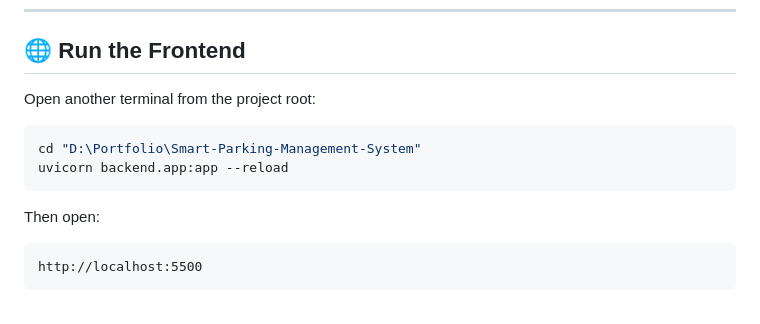
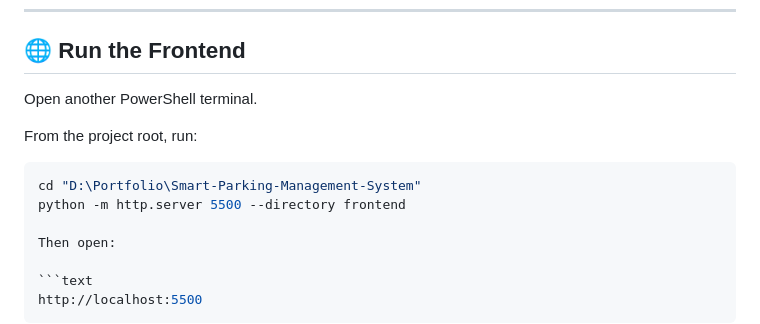
Before and after one commit to kaditya6319-coder/Smart-Parking-Management-System, a Markdown page: README.md, the part around the change. Rendered like a GitHub page.

````diff
--- a/README.md
+++ b/README.md
@@ -361,12 +361,13 @@ http://127.0.0.1:8000/docs
 
 ## 🌐 Run the Frontend
 
-Open another terminal from the project root:
+Open another PowerShell terminal.
 
-```bash
+From the project root, run:
+
+```powershell
 cd "D:\Portfolio\Smart-Parking-Management-System"
-uvicorn backend.app:app --reload
-```
+python -m http.server 5500 --directory frontend
 
 Then open:
 
````
